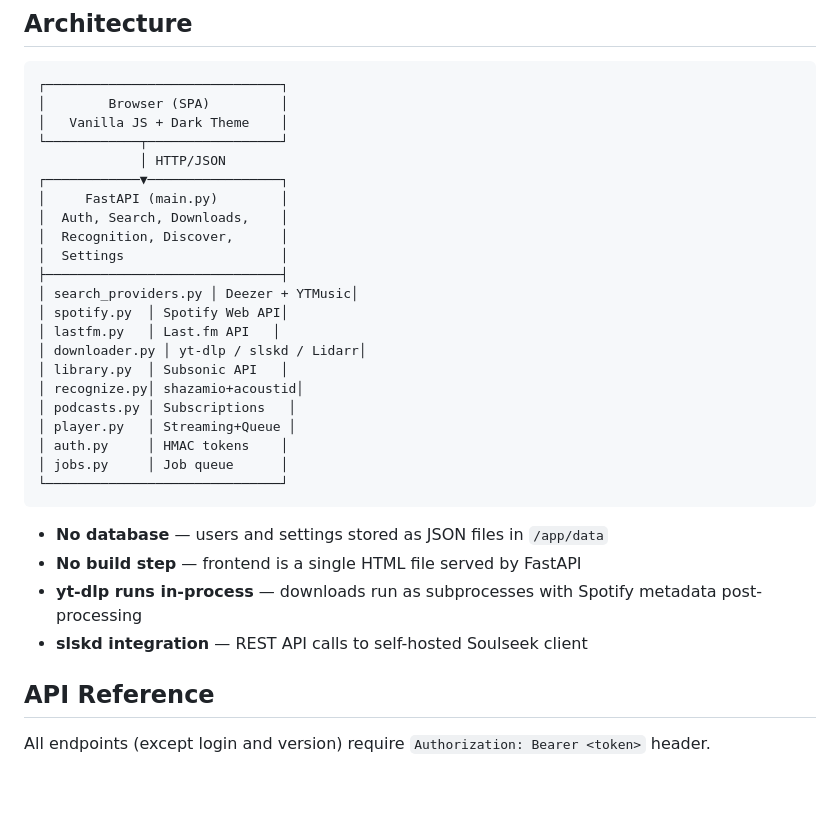
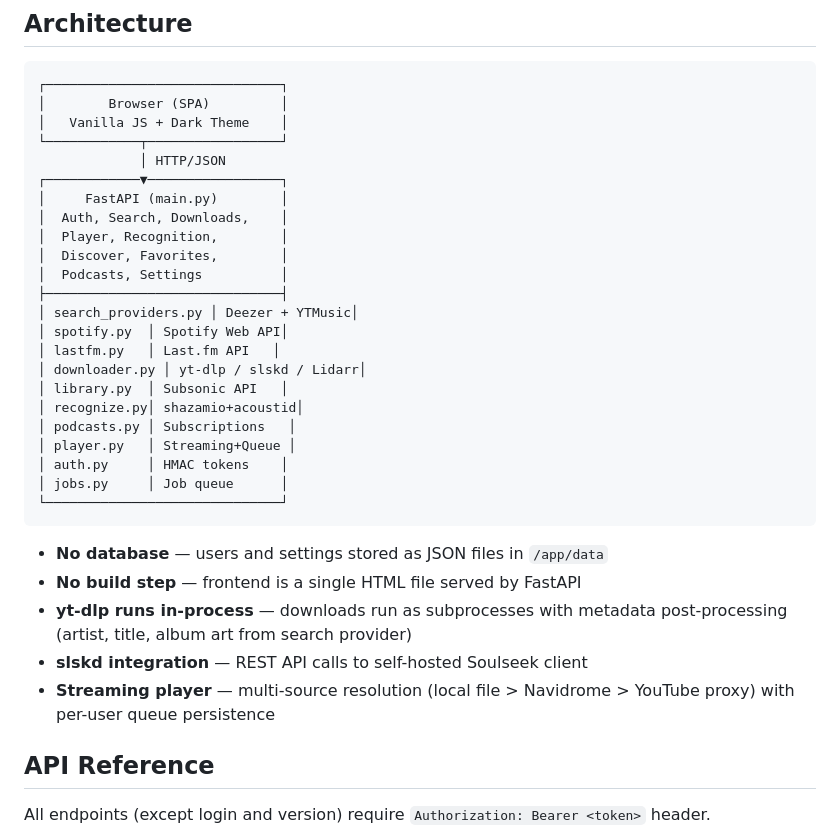
Before and after one commit to lucashanak/music-seeker, a Markdown page: README.md, the part around one of its changes. Rendered like a GitHub page; blank space fills up the shorter version.

```diff
--- a/README.md
+++ b/README.md
@@ -241,8 +280,9 @@ services:
 ┌────────────▼─────────────────┐
 │     FastAPI (main.py)        │
 │  Auth, Search, Downloads,    │
-│  Recognition, Discover,      │
-│  Settings                    │
+│  Player, Recognition,        │
+│  Discover, Favorites,        │
+│  Podcasts, Settings          │
 ├──────────────────────────────┤
 │ search_providers.py │ Deezer + YTMusic│
 │ spotify.py  │ Spotify Web API│
@@ -259,8 +299,9 @@ services:
 
 - **No database** — users and settings stored as JSON files in `/app/data`
 - **No build step** — frontend is a single HTML file served by FastAPI
-- **yt-dlp runs in-process** — downloads run as subprocesses with Spotify metadata post-processing
+- **yt-dlp runs in-process** — downloads run as subprocesses with metadata post-processing (artist, title, album art from search provider)
 - **slskd integration** — REST API calls to self-hosted Soulseek client
+- **Streaming player** — multi-source resolution (local file > Navidrome > YouTube proxy) with per-user queue persistence
 
 ## API Reference
 
```
Also changed, not shown: other parts of README.md (+55 -16 lines).
